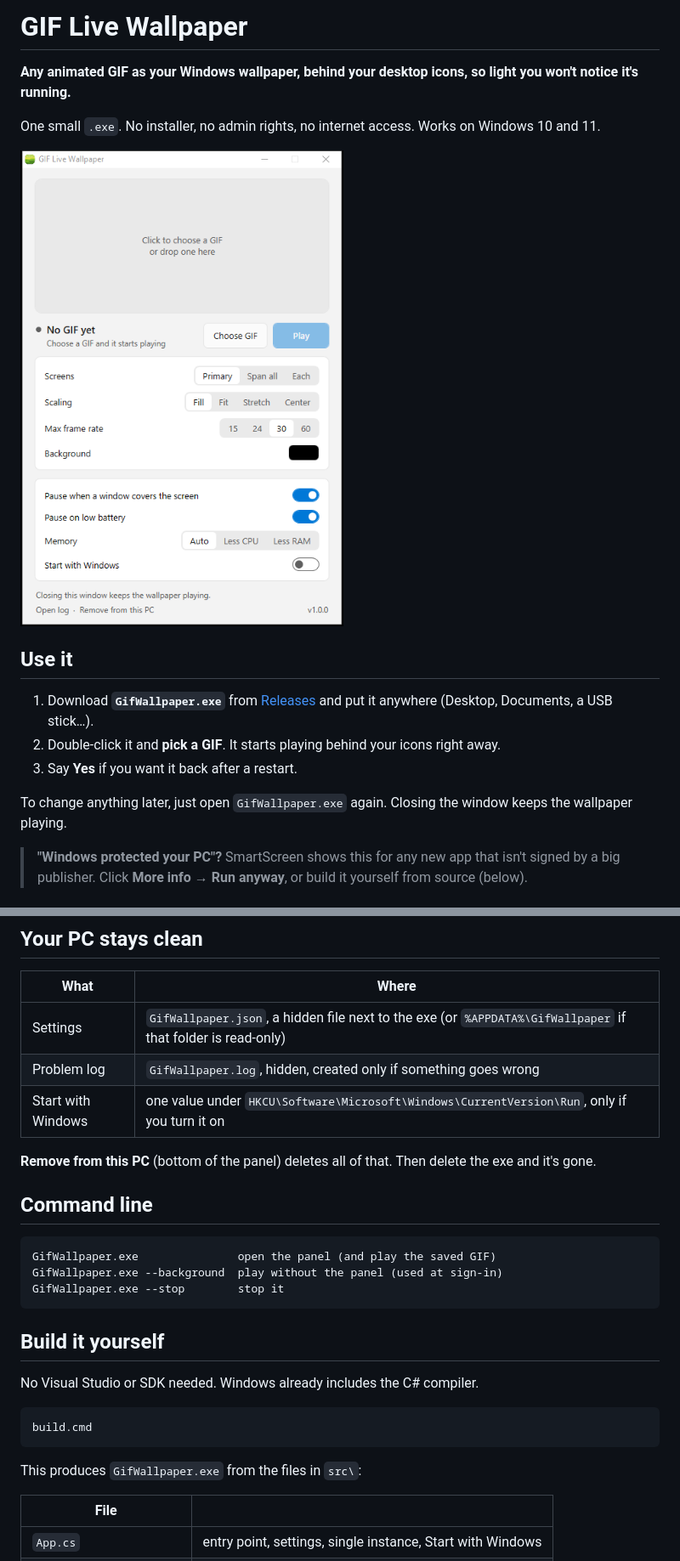
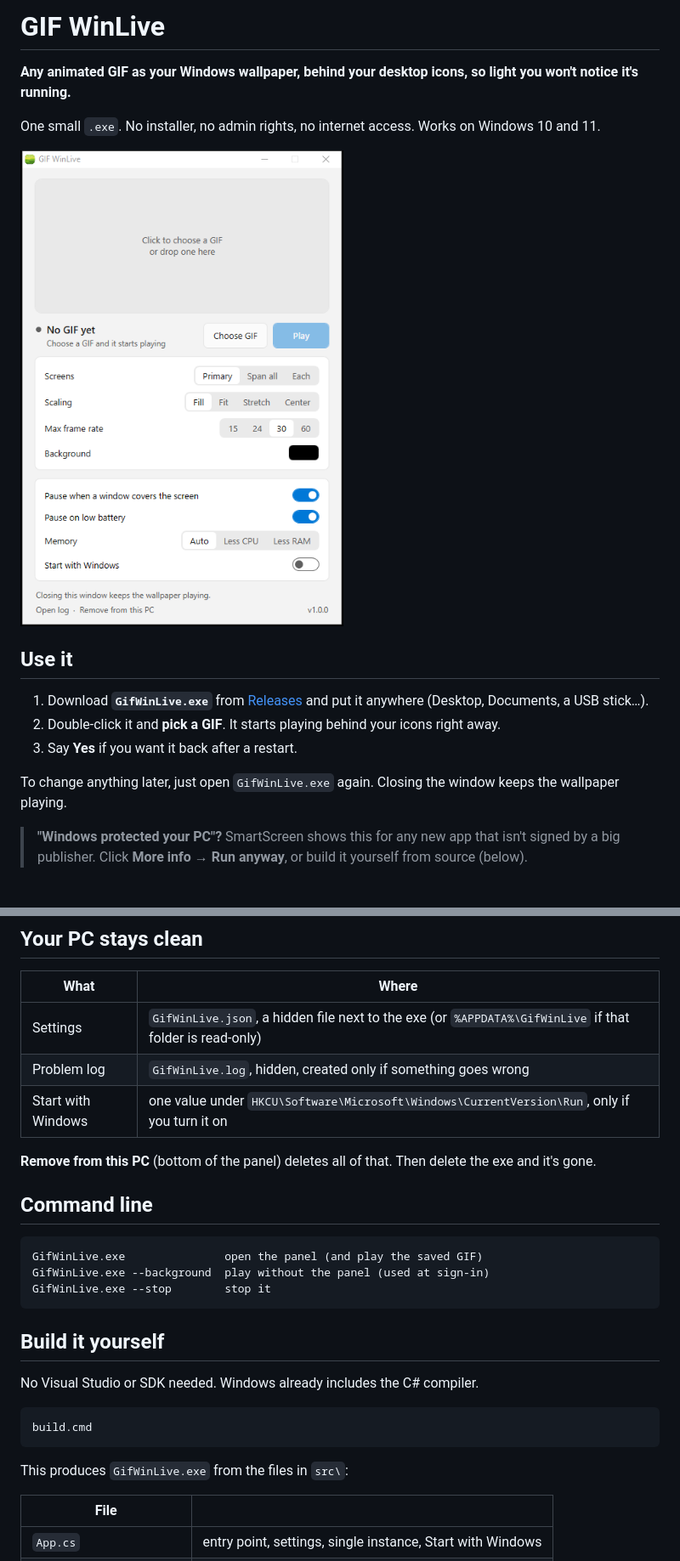
Before and after one commit to ram-source-code/gif, a Markdown page: README.md, 2 parts joined by grey strips. Shown at 85% size. Drawn GitHub-style; pictures changed too: screenshot.png.

````diff
--- a/README.md
+++ b/README.md
@@ -1,4 +1,4 @@
-# GIF Live Wallpaper
+# GIF WinLive
 
 **Any animated GIF as your Windows wallpaper, behind your desktop icons, so light you won't notice it's running.**
 
@@ -8,11 +8,11 @@ One small `.exe`. No installer, no admin rights, no internet access. Works on Wi
 
 ## Use it
 
-1. Download **`GifWallpaper.exe`** from [Releases](../../releases) and put it anywhere (Desktop, Documents, a USB stick…).
+1. Download **`GifWinLive.exe`** from [Releases](../../releases) and put it anywhere (Desktop, Documents, a USB stick…).
 2. Double-click it and **pick a GIF**. It starts playing behind your icons right away.
 3. Say **Yes** if you want it back after a restart.
 
-To change anything later, just open `GifWallpaper.exe` again. Closing the window keeps the wallpaper playing.
+To change anything later, just open `GifWinLive.exe` again. Closing the window keeps the wallpaper playing.
 
 > **"Windows protected your PC"?** SmartScreen shows this for any new app that isn't signed by
 > a big publisher. Click **More info → Run anyway**, or build it yourself from source (below).
@@ -53,8 +53,8 @@ and only writes a log file if something goes wrong.
 
 | What | Where |
 |---|---|
-| Settings | `GifWallpaper.json`, a hidden file next to the exe (or `%APPDATA%\GifWallpaper` if that folder is read-only) |
-| Problem log | `GifWallpaper.log`, hidden, created only if something goes wrong |
+| Settings | `GifWinLive.json`, a hidden file next to the exe (or `%APPDATA%\GifWinLive` if that folder is read-only) |
+| Problem log | `GifWinLive.log`, hidden, created only if something goes wrong |
 | Start with Windows | one value under `HKCU\Software\Microsoft\Windows\CurrentVersion\Run`, only if you turn it on |
 
 **Remove from this PC** (bottom of the panel) deletes all of that. Then delete the exe and it's gone.
@@ -62,9 +62,9 @@ and only writes a log file if something goes wrong.
 ## Command line
 
 ```
-GifWallpaper.exe               open the panel (and play the saved GIF)
-GifWallpaper.exe --background  play without the panel (used at sign-in)
-GifWallpaper.exe --stop        stop it
+GifWinLive.exe               open the panel (and play the saved GIF)
+GifWinLive.exe --background  play without the panel (used at sign-in)
+GifWinLive.exe --stop        stop it
 ```
 
 ## Build it yourself
@@ -75,7 +75,7 @@ No Visual Studio or SDK needed. Windows already includes the C# compiler.
 build.cmd
 ```
 
-This produces `GifWallpaper.exe` from the files in `src\`:
+This produces `GifWinLive.exe` from the files in `src\`:
 
 | File | |
 |---|---|
````
Also changed, not shown: other parts of README.md (+1 -1 lines), PRODUCT.md (+3 -3 lines), 7 other files.
